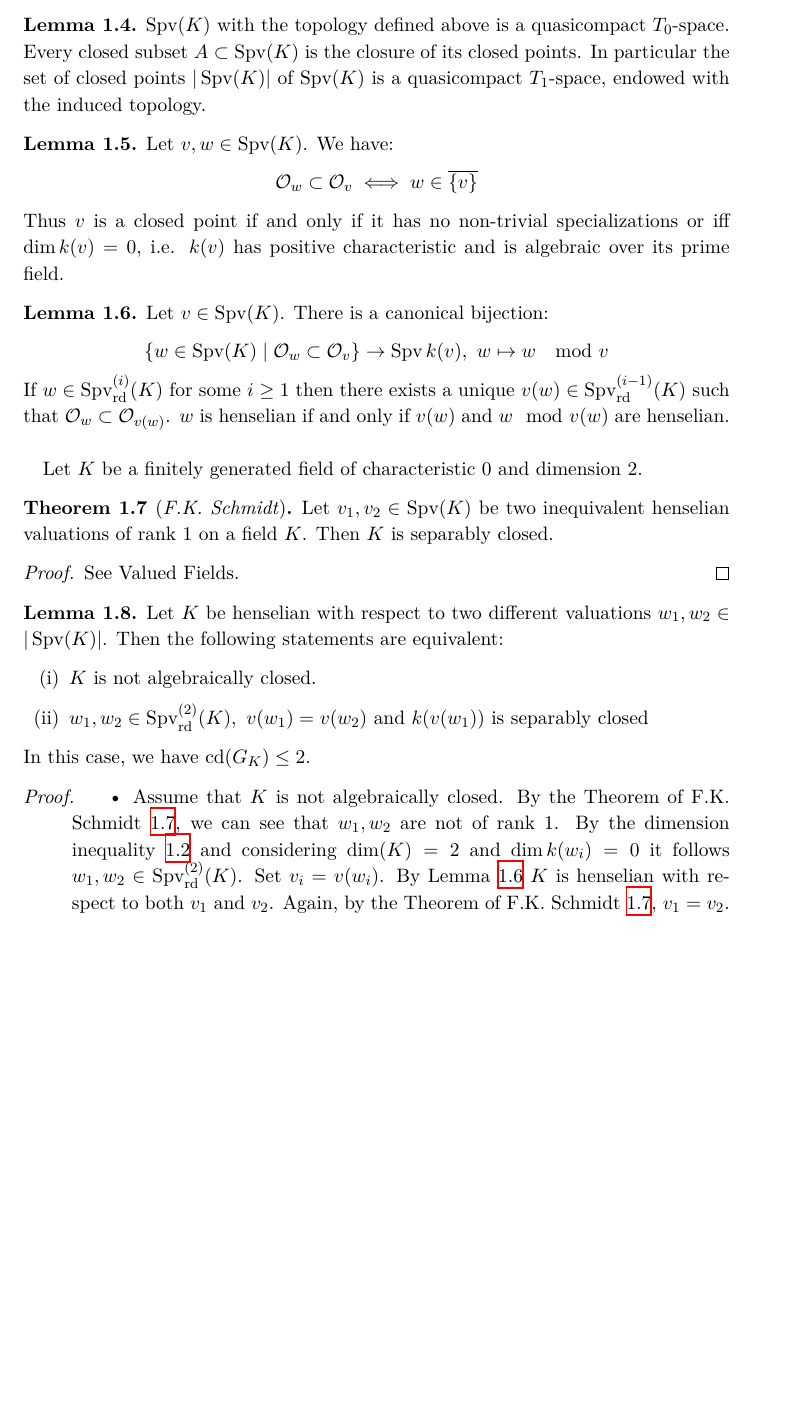
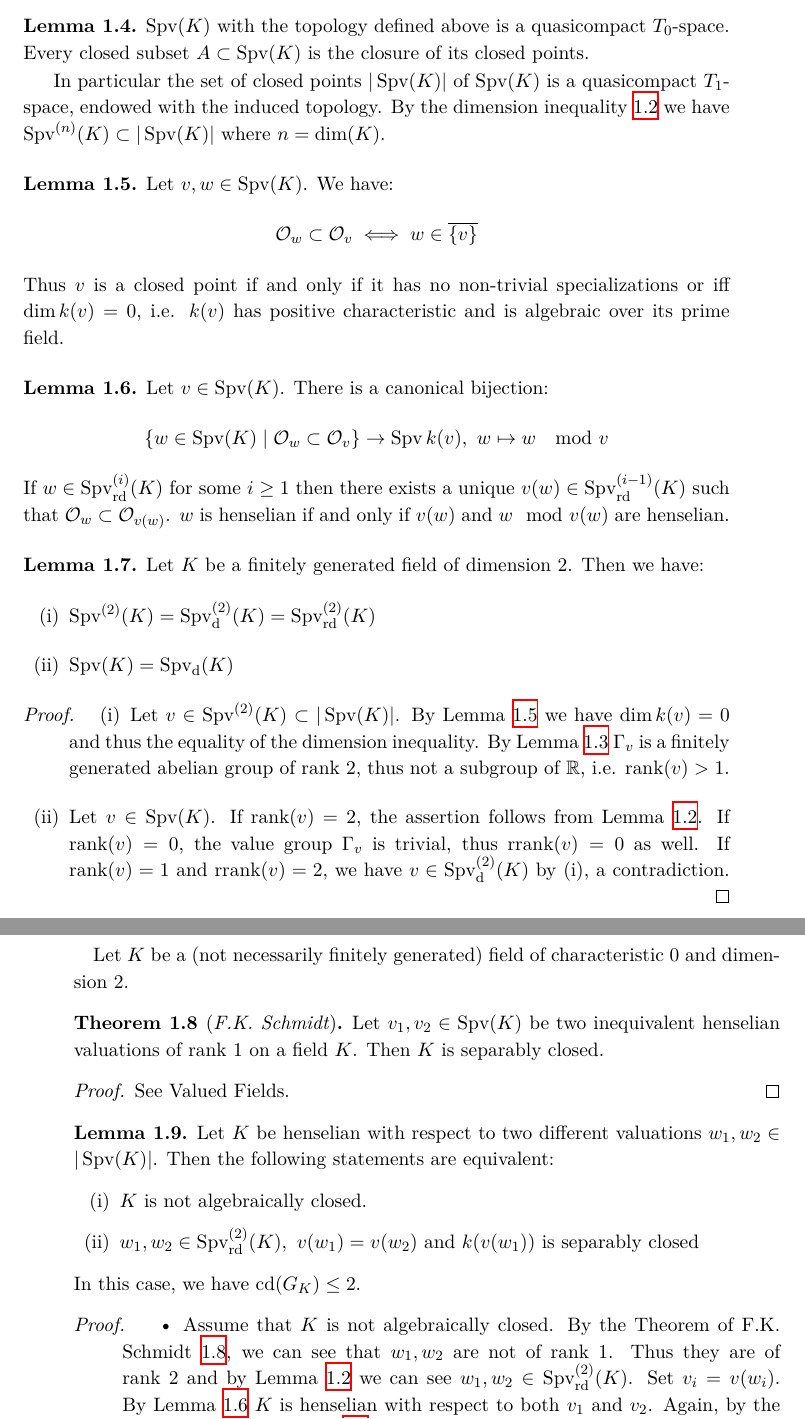
Before and after one commit to yishn/Uni, a LaTeX thesis (Master Thesis/thesis.tex, which reads Master Thesis/synopsis.tex): part of page 10 of 26 before the commit and two parts of pages 10 and 11 of 26 after it, the two joined at a grey line, cut so that both start at the same text, the shorter picture padded with empty space. Compiled offline with XeLaTeX.

Commit message:
Preparing for non-finitely generatedness

```diff
--- a/Master Thesis/synopsis.tex
+++ b/Master Thesis/synopsis.tex
@@ -49,7 +49,9 @@ where $S$ ranges over all finite subsets of $K$.
 \end{definition}
 
 \begin{lemma}
-$\operatorname{Spv}(K)$ with the topology defined above is a quasicompact $T_0$-space. Every closed subset $A\subset\operatorname{Spv}(K)$ is the closure of its closed points. In particular the set of closed points $|\operatorname{Spv}(K)|$ of $\operatorname{Spv}(K)$ is a quasicompact $T_1$-space, endowed with the induced topology.
+$\operatorname{Spv}(K)$ with the topology defined above is a quasicompact $T_0$-space. Every closed subset $A\subset\operatorname{Spv}(K)$ is the closure of its closed points.
+
+In particular the set of closed points $|\operatorname{Spv}(K)|$ of $\operatorname{Spv}(K)$ is a quasicompact $T_1$-space, endowed with the induced topology. By the dimension inequality \ref{rank-dimension-inequality} we have $\operatorname{Spv}^{(n)}(K)\subset |\operatorname{Spv}(K)|$ where $n=\dim(K)$.
 \end{lemma}
 
 \begin{lemma}\label{2.2-prepre}
@@ -64,7 +66,22 @@ Let $v\in\operatorname{Spv}(K)$. There is a canonical bijection:
 If $w\in\operatorname{Spv}_\text{rd}^{(i)}(K)$ for some $i\geq 1$ then there exists a unique $v(w)\in\operatorname{Spv}_\text{rd}^{(i-1)}(K)$ such that $\mathcal{O}_w\subset\mathcal{O}_{v(w)}$. $w$ is henselian if and only if $v(w)$ and $w\mod v(w)$ are henselian.
 \end{lemma}
 
-\paragraph{} Let $K$ be a finitely generated field of characteristic $0$ and dimension $2$.
+\begin{lemma}\label{lemma-spvd}
+Let $K$ be a finitely generated field of dimension $2$. Then we have:
+\begin{enumerate}[(i)]
+\item $\operatorname{Spv}^{(2)}(K) = \operatorname{Spv}^{(2)}_\text{d}(K) = \operatorname{Spv}^{(2)}_\text{rd}(K)$
+\item $\operatorname{Spv}(K) = \operatorname{Spv}_\text{d}(K)$
+\end{enumerate}
+\end{lemma}
+
+\begin{proof}
+\begin{enumerate}[(i)]
+\item Let $v\in\operatorname{Spv}^{(2)}(K)\subset |\operatorname{Spv}(K)|$. By Lemma \ref{2.2-prepre} we have $\dim k(v) = 0$ and thus the equality of the dimension inequality. By Lemma \ref{dimension-equality} $\Gamma_v$ is a finitely generated abelian group of rank $2$, thus not a subgroup of $\mathbb{R}$, i.e. $\operatorname{rank}(v)> 1$.
+\item Let $v\in\operatorname{Spv}(K)$. If $\operatorname{rank}(v) = 2$, the assertion follows from Lemma \ref{rank-dimension-inequality}. If $\operatorname{rank}(v) = 0$, the value group $\Gamma_v$ is trivial, thus $\operatorname{rrank}(v) = 0$ as well. If $\operatorname{rank}(v) = 1$ and $\operatorname{rrank}(v) = 2$, we have $v\in\operatorname{Spv}^{(2)}_\text{d}(K)$ by (i), a contradiction. \qedhere
+\end{enumerate}
+\end{proof}
+
+\paragraph{} Let $K$ be a (not necessarily finitely generated) field of characteristic $0$ and dimension $2$.
 
 \begin{theorem}[\textit{F.K. Schmidt}]\label{theorem-fkschmidt}
 Let $v_1,v_2\in\operatorname{Spv}(K)$ be two inequivalent henselian valuations of rank $1$ on a field $K$. Then $K$ is separably closed.
@@ -85,7 +102,7 @@ In this case, we have $\operatorname{cd}(G_K)\leq 2$.
 
 \begin{proof}
 \begin{itemize}
-\item Assume that $K$ is not algebraically closed. By the Theorem of F.K. Schmidt \ref{theorem-fkschmidt}, we can see that $w_1,w_2$ are not of rank $1$. By the dimension inequality \ref{rank-dimension-inequality} and considering $\dim(K) = 2$ and $\dim k(w_i) = 0$ it follows $w_1,w_2\in\operatorname{Spv}^{(2)}_\text{rd}(K)$. Set $v_i=v(w_i)$. By Lemma \ref{2.2-pre} $K$ is henselian with respect to both $v_1$ and $v_2$. Again, by the Theorem of F.K. Schmidt \ref{theorem-fkschmidt}, $v_1 = v_2$. Furthermore $k(v_1) = k(v_2)$ is henselian with respect to two different valuations of rank $1$, namely $w_1\mod v_1$ and $w_2\mod v_1$, making $k(v_1)$ separably closed.
+\item Assume that $K$ is not algebraically closed. By the Theorem of F.K. Schmidt \ref{theorem-fkschmidt}, we can see that $w_1,w_2$ are not of rank $1$. Thus they are of rank $2$ and by Lemma \ref{rank-dimension-inequality} we can see $w_1,w_2\in\operatorname{Spv}_\text{rd}^{(2)}(K)$. Set $v_i=v(w_i)$. By Lemma \ref{2.2-pre} $K$ is henselian with respect to both $v_1$ and $v_2$. Again, by the Theorem of F.K. Schmidt \ref{theorem-fkschmidt}, $v_1 = v_2$. Furthermore $k(v_1) = k(v_2)$ is henselian with respect to two different valuations of rank $1$, namely $w_1\mod v_1$ and $w_2\mod v_1$, making $k(v_1)$ separably closed.
 \item Now assume (ii) holds.
 \item The second assertion follows from the first and from [K2], §5, Theorem 1.\qedhere
 \end{itemize}
```
Also changed, not shown: Master Thesis/synopsis.tex (6 more changed lines).
